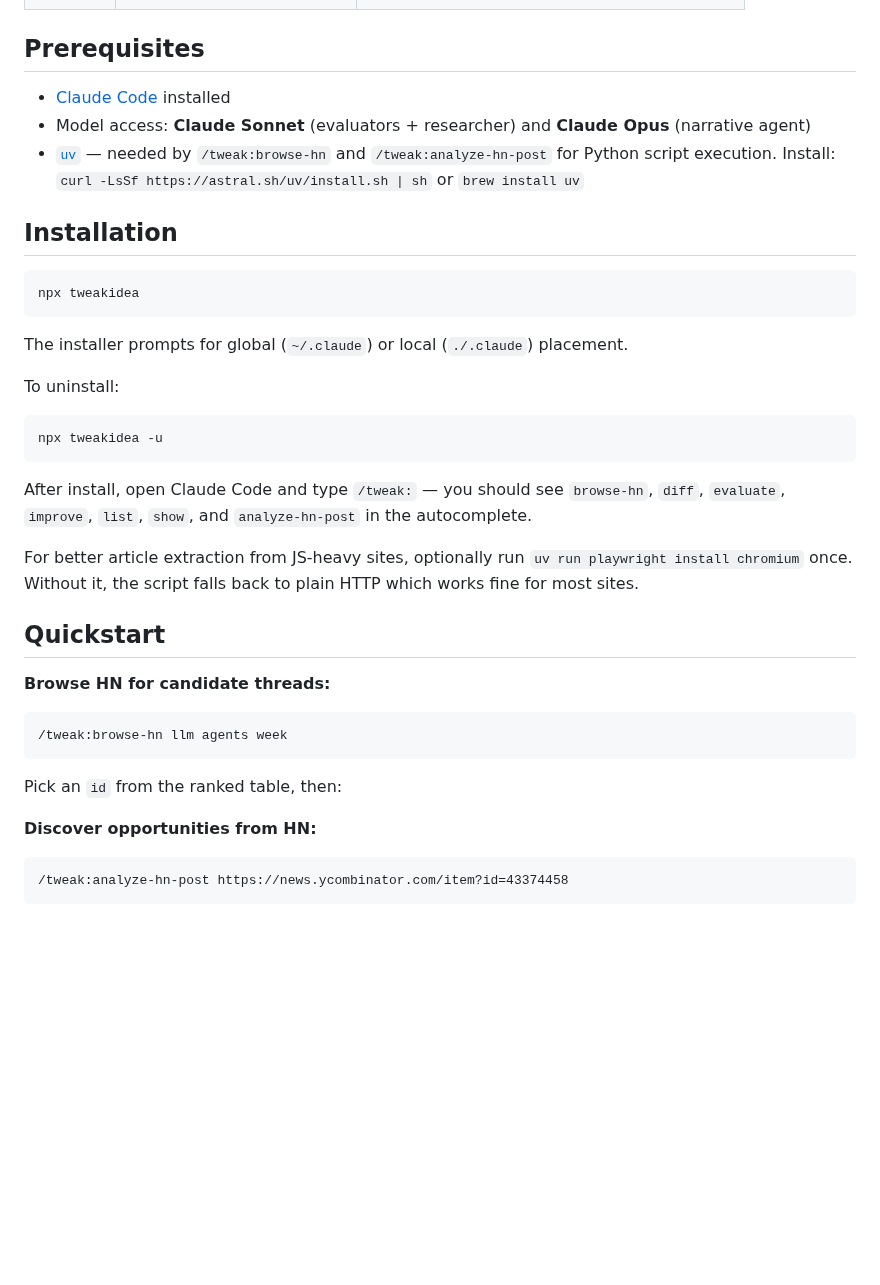
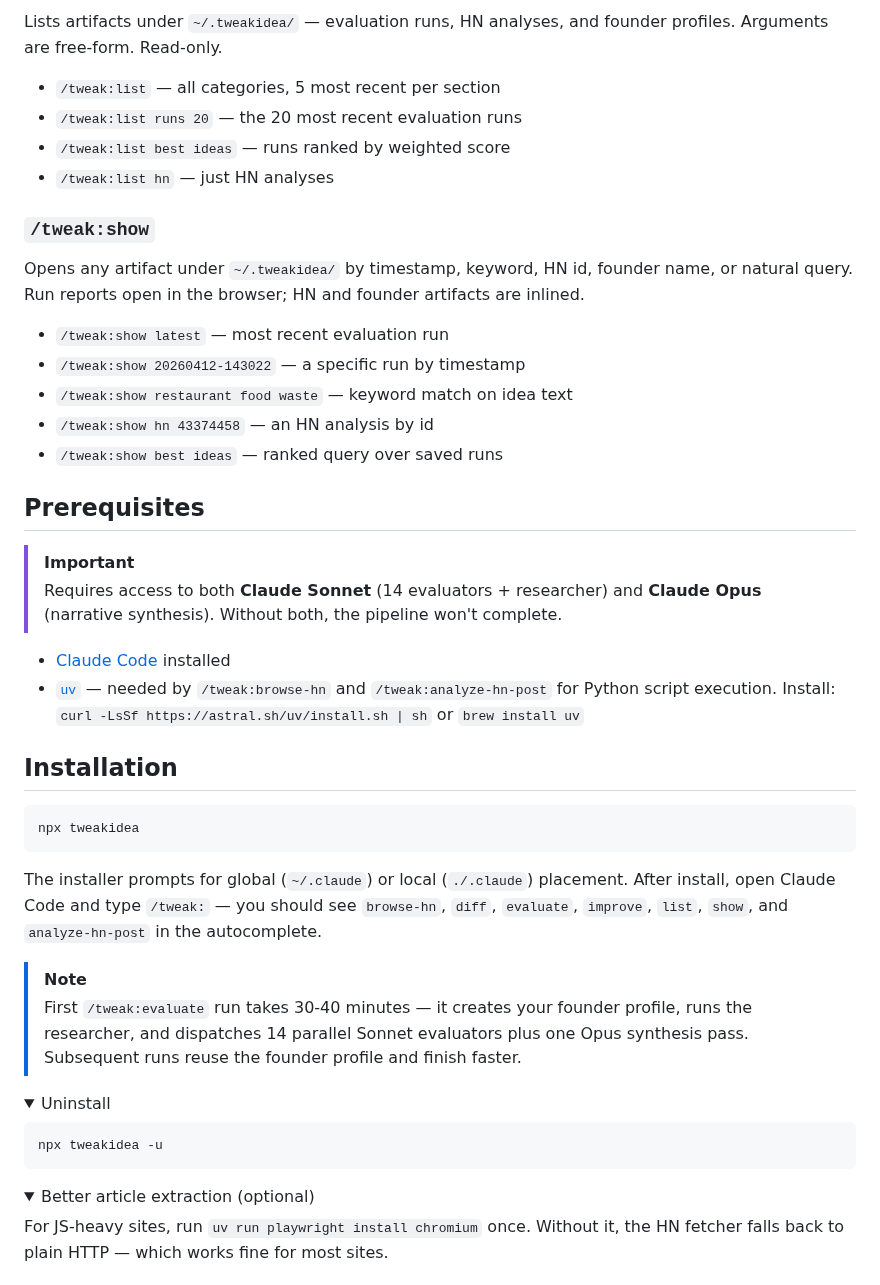
Before and after one commit to eph5xx/tweakidea, a Markdown page: README.md, the part around one of its changes. Rendered like a GitHub page; folded sections open; blank space fills up the shorter version.

````diff
--- a/README.md
+++ b/README.md
@@ -102,7 +116,26 @@ Output includes a summary table (weighted score, potential, verdict, evidence gr
+Lists artifacts under `~/.tweakidea/` — evaluation runs, HN analyses, and founder profiles. Arguments are free-form. Read-only.
+
+- `/tweak:list` — all categories, 5 most recent per section
+- `/tweak:list runs 20` — the 20 most recent evaluation runs
+- `/tweak:list best ideas` — runs ranked by weighted score
+- `/tweak:list hn` — just HN analyses
+
+### `/tweak:show`
+
+Opens any artifact under `~/.tweakidea/` by timestamp, keyword, HN id, founder name, or natural query. Run reports open in the browser; HN and founder artifacts are inlined.
+
+- `/tweak:show latest` — most recent evaluation run
+- `/tweak:show 20260412-143022` — a specific run by timestamp
+- `/tweak:show restaurant food waste` — keyword match on idea text
+- `/tweak:show hn 43374458` — an HN analysis by id
+- `/tweak:show best ideas` — ranked query over saved runs
+
 ## Prerequisites
 
+> [!IMPORTANT]
+> Requires access to both **Claude Sonnet** (14 evaluators + researcher) and **Claude Opus** (narrative synthesis). Without both, the pipeline won't complete.
+
 - [Claude Code](https://claude.ai/download) installed
-- Model access: **Claude Sonnet** (evaluators + researcher) and **Claude Opus** (narrative agent)
 - [`uv`](https://docs.astral.sh/uv/) — needed by `/tweak:browse-hn` and `/tweak:analyze-hn-post` for Python script execution. Install: `curl -LsSf https://astral.sh/uv/install.sh | sh` or `brew install uv`
 
 ## Installation
@@ -111,31 +144,22 @@ Output includes a summary table (weighted score, potential, verdict, evidence gr
 npx tweakidea
 ```
 
-The installer prompts for global (`~/.claude`) or local (`./.claude`) placement.
+The installer prompts for global (`~/.claude`) or local (`./.claude`) placement. After install, open Claude Code and type `/tweak:` — you should see `browse-hn`, `diff`, `evaluate`, `improve`, `list`, `show`, and `analyze-hn-post` in the autocomplete.
 
-To uninstall:
+> [!NOTE]
+> First `/tweak:evaluate` run takes 30-40 minutes — it creates your founder profile, runs the researcher, and dispatches 14 parallel Sonnet evaluators plus one Opus synthesis pass. Subsequent runs reuse the founder profile and finish faster.
+
+<details>
+<summary>Uninstall</summary>
 
 ```bash
 npx tweakidea -u
 ```
 
-After install, open Claude Code and type `/tweak:` — you should see `browse-hn`, `diff`, `evaluate`, `improve`, `list`, `show`, and `analyze-hn-post` in the autocomplete.
+</details>
 
-For better article extraction from JS-heavy sites, optionally run `uv run playwright install chromium` once. Without it, the script falls back to plain HTTP which works fine for most sites.
+<details>
+<summary>Better article extraction (optional)</summary>
 
-## Quickstart
+For JS-heavy sites, run `uv run playwright install chromium` once. Without it, the HN fetcher falls back to plain HTTP — which works fine for most sites.
 
-**Browse HN for candidate threads:**
-
-```
-/tweak:browse-hn llm agents week
-```
-
-Pick an `id` from the ranked table, then:
-
-**Discover opportunities from HN:**
-
-```
-/tweak:analyze-hn-post https://news.ycombinator.com/item?id=43374458
-```
-
````
Also changed, not shown: other parts of README.md (+78 -105 lines), assets/report.png (added), 1 other file.
